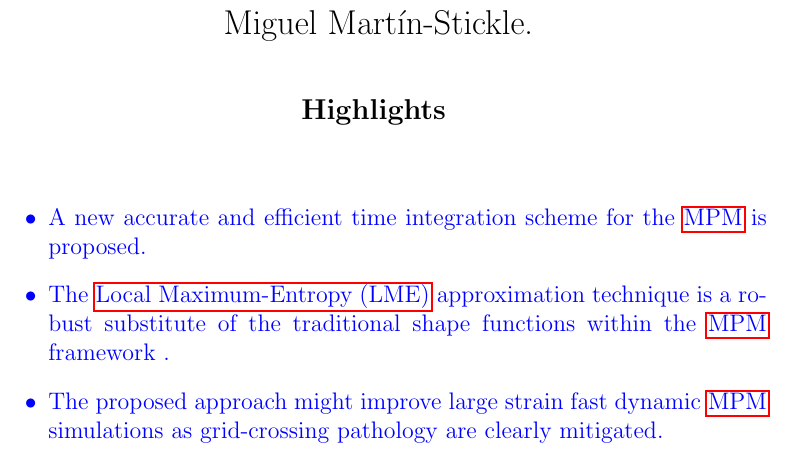
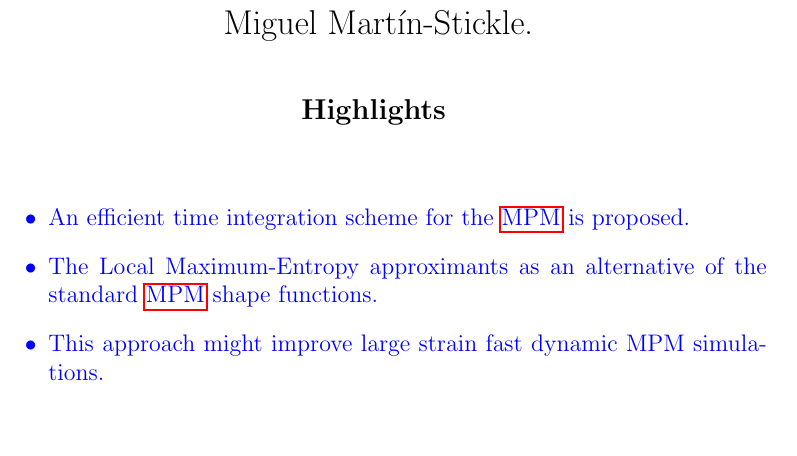
Before and after one commit to penavasal/LME-MPM, a LaTeX paper (LME-MPM.tex): part of page 1 of 44, cut so that both start at the same text, the shorter picture padded with empty space. Compiled offline with pdfLaTeX.

Commit message:
Nuevos highlights

```diff
--- a/LME-MPM.tex
+++ b/LME-MPM.tex
@@ -309,9 +308,9 @@ Miguel Molinos, Pedro Navas, Manuel Pastor and Miguel Mart\'in-Stickle.
 \normalsize
 {\color{blue}
 \begin{itemize}
-\item A new accurate and efficient time integration scheme for the \acrshort{mpm} is proposed.
-\item The \acrfull{lme} approximation technique is a robust substitute of the traditional shape functions within the \acrshort{mpm} framework .
-\item The proposed approach might improve large strain fast dynamic \acrshort{mpm} simulations as grid-crossing pathology are clearly mitigated.
+\item An efficient time integration scheme for the \acrshort{mpm} is proposed.
+\item The Local Maximum-Entropy approximants as an alternative of the standard \acrshort{mpm} shape functions.
+\item This approach might improve large strain fast dynamic MPM simulations.
 \end{itemize}
 }
 %\begin{highlights}
```
Also changed, not shown: LME-MPM.aux.bbl (added), LME-MPM.tex (3 more changed lines), 10 other files.
